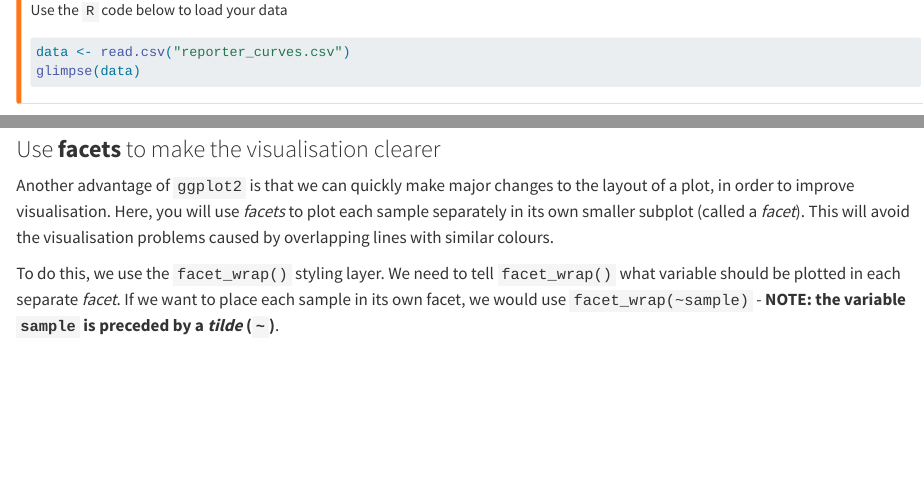
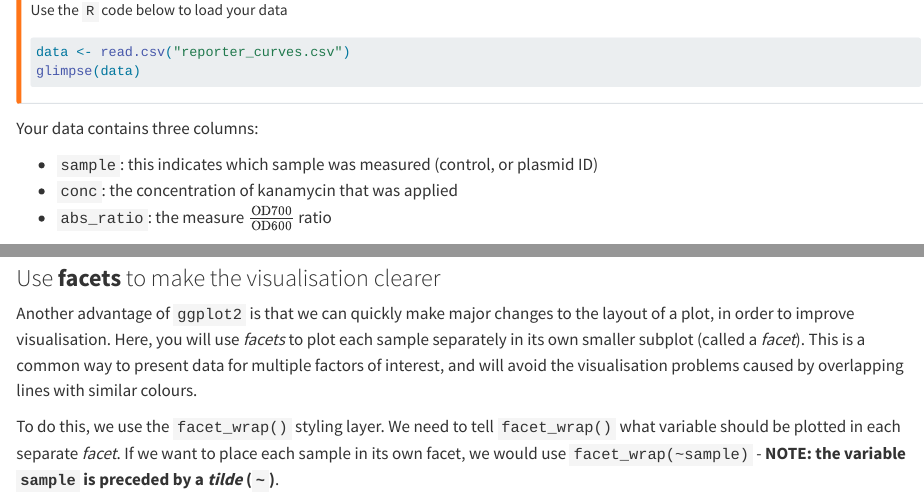
Before and after one commit to sipbs-compbiol/BM214-Workshop-3, a Quarto document (exercise-03_reporter.qmd): the page in a window 1100 px wide, from 1700 px down, and a second part further down, joined at a grey line. Rendered offline with R 4.5, knitr and Pandoc in place of Quarto, with nearby package versions.

Commit message:
update exercise 3 text

````diff
--- a/exercise-03_reporter.qmd
+++ b/exercise-03_reporter.qmd
@@ -74,6 +74,12 @@ data <- read.csv("reporter_curves.csv")
 glimpse(data)
 ```
 :::
+
+Your data contains three columns:
+
+- `sample`: this indicates which sample was measured (control, or plasmid ID)
+- `conc`: the concentration of kanamycin that was applied
+- `abs_ratio`: the measure $\frac{\textrm{OD700}}{\textrm{OD600}}$ ratio
 
 ### Make a basic `ggplot2` figure of your reporter data
 
@@ -170,7 +176,7 @@ The lines help to follow individual candidate reporters, but the plot is still j
 
 ### Use **facets** to make the visualisation clearer
 
-Another advantage of `ggplot2` is that we can quickly make major changes to the layout of a plot, in order to improve visualisation. Here, you will use _facets_ to plot each sample separately in its own smaller subplot (called a _facet_). This will avoid the visualisation problems caused by overlapping lines with similar colours.
+Another advantage of `ggplot2` is that we can quickly make major changes to the layout of a plot, in order to improve visualisation. Here, you will use _facets_ to plot each sample separately in its own smaller subplot (called a _facet_). This is a common way to present data for multiple factors of interest, and will avoid the visualisation problems caused by overlapping lines with similar colours.
 
 To do this, we use the `facet_wrap()` styling layer. We need to tell `facet_wrap()` what variable should be plotted in each separate _facet_. If we want to place each sample in its own facet, we would use `facet_wrap(~sample)` - **NOTE: the variable `sample` is preceded by a _tilde_ (`~`)**.
 
````
